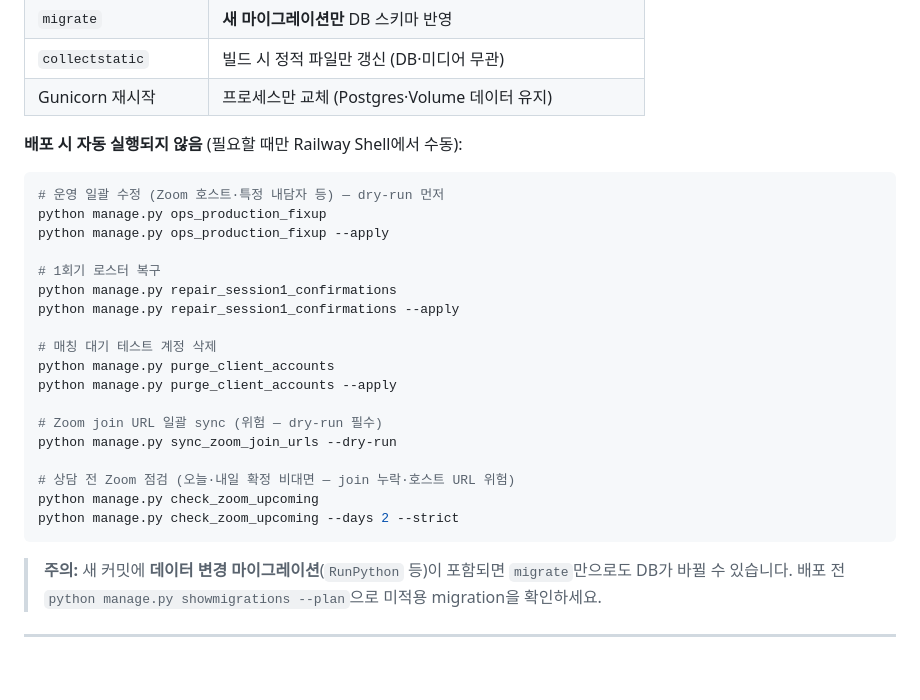
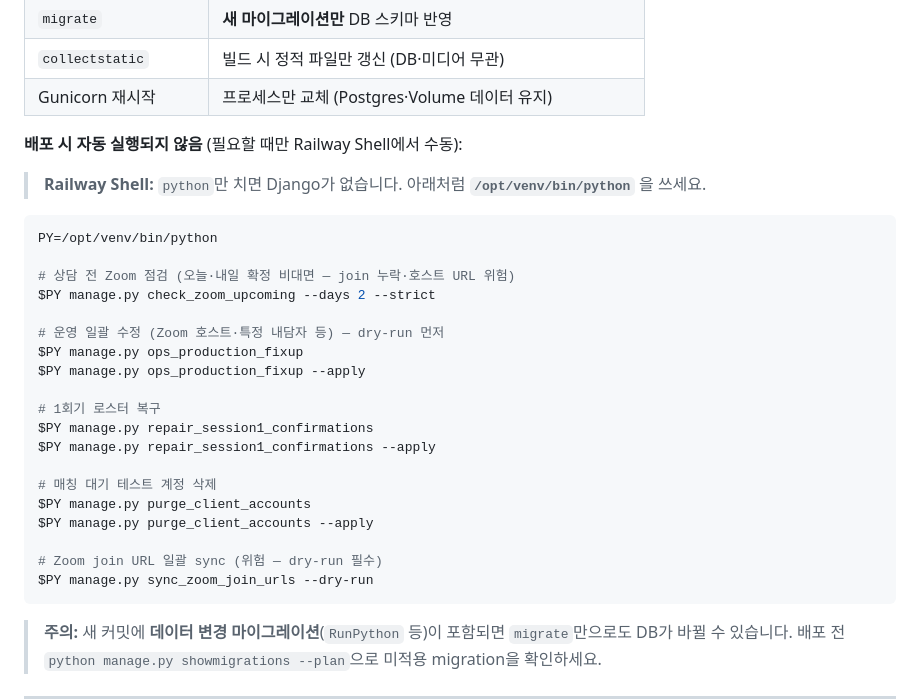
Before and after one commit to dopubble/KSCU-Counseling-System, a Markdown page: docs/RAILWAY_DEPLOY.md, the part around the change. Rendered like a GitHub page; blank space fills up the shorter version.

Commit message:
Document Railway Shell venv python path for manage.py commands.

````diff
--- a/docs/RAILWAY_DEPLOY.md
+++ b/docs/RAILWAY_DEPLOY.md
@@ -259,25 +259,28 @@ S3(R2 등) 사용 시: `MEDIA_USE_S3=true`와 `AWS_STORAGE_BUCKET_NAME`, `AWS_AC
 
 **배포 시 자동 실행되지 않음** (필요할 때만 Railway Shell에서 수동):
 
+> **Railway Shell:** `python`만 치면 Django가 없습니다. 아래처럼 **`/opt/venv/bin/python`** 을 쓰세요.
+
 ```bash
+PY=/opt/venv/bin/python
+
+# 상담 전 Zoom 점검 (오늘·내일 확정 비대면 — join 누락·호스트 URL 위험)
+$PY manage.py check_zoom_upcoming --days 2 --strict
+
 # 운영 일괄 수정 (Zoom 호스트·특정 내담자 등) — dry-run 먼저
-python manage.py ops_production_fixup
-python manage.py ops_production_fixup --apply
+$PY manage.py ops_production_fixup
+$PY manage.py ops_production_fixup --apply
 
 # 1회기 로스터 복구
-python manage.py repair_session1_confirmations
-python manage.py repair_session1_confirmations --apply
+$PY manage.py repair_session1_confirmations
+$PY manage.py repair_session1_confirmations --apply
 
 # 매칭 대기 테스트 계정 삭제
-python manage.py purge_client_accounts
-python manage.py purge_client_accounts --apply
+$PY manage.py purge_client_accounts
+$PY manage.py purge_client_accounts --apply
 
 # Zoom join URL 일괄 sync (위험 — dry-run 필수)
-python manage.py sync_zoom_join_urls --dry-run
-
-# 상담 전 Zoom 점검 (오늘·내일 확정 비대면 — join 누락·호스트 URL 위험)
-python manage.py check_zoom_upcoming
-python manage.py check_zoom_upcoming --days 2 --strict
+$PY manage.py sync_zoom_join_urls --dry-run
 ```
 
 > **주의:** 새 커밋에 **데이터 변경 마이그레이션**(`RunPython` 등)이 포함되면 `migrate`만으로도 DB가 바뀔 수 있습니다. 배포 전 `python manage.py showmigrations --plan`으로 미적용 migration을 확인하세요.
````
